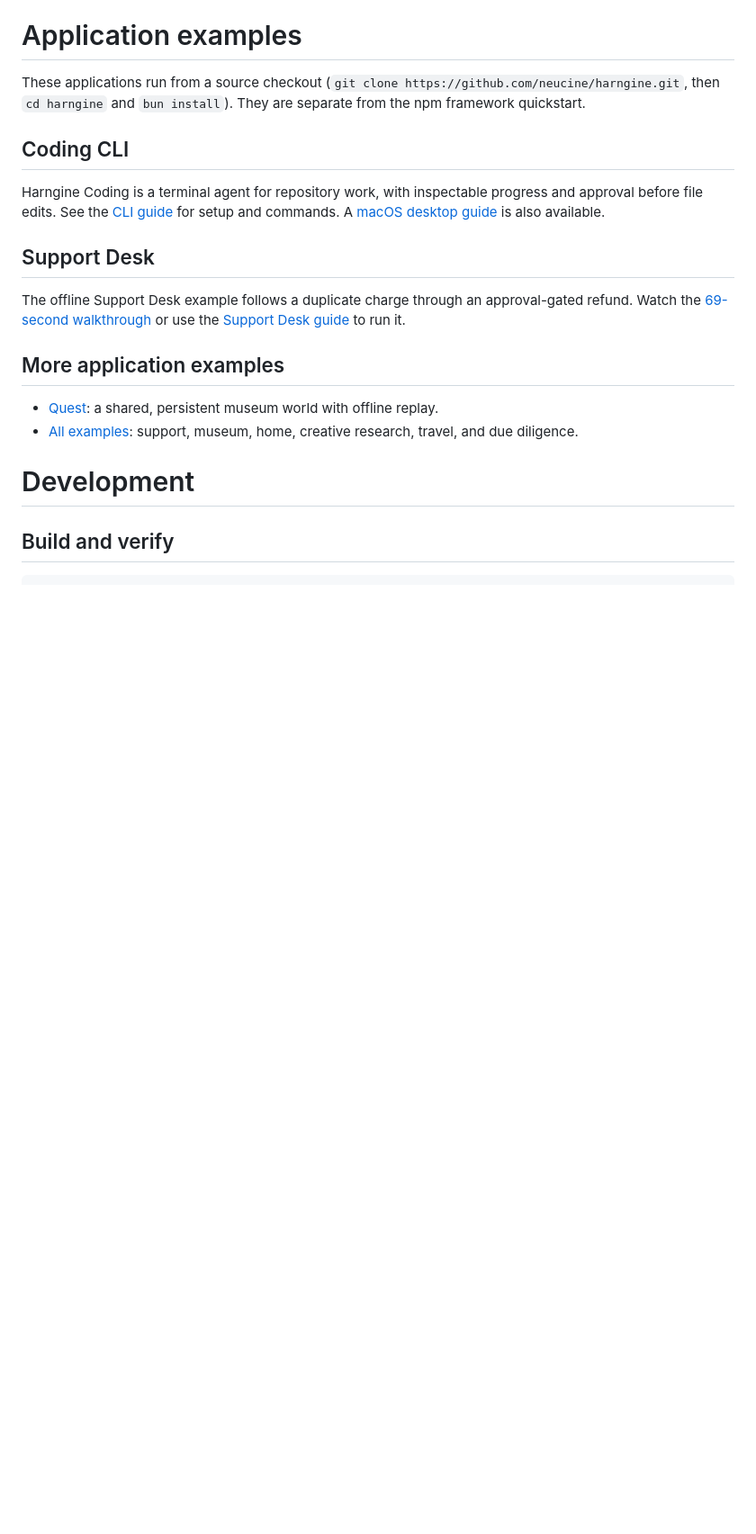
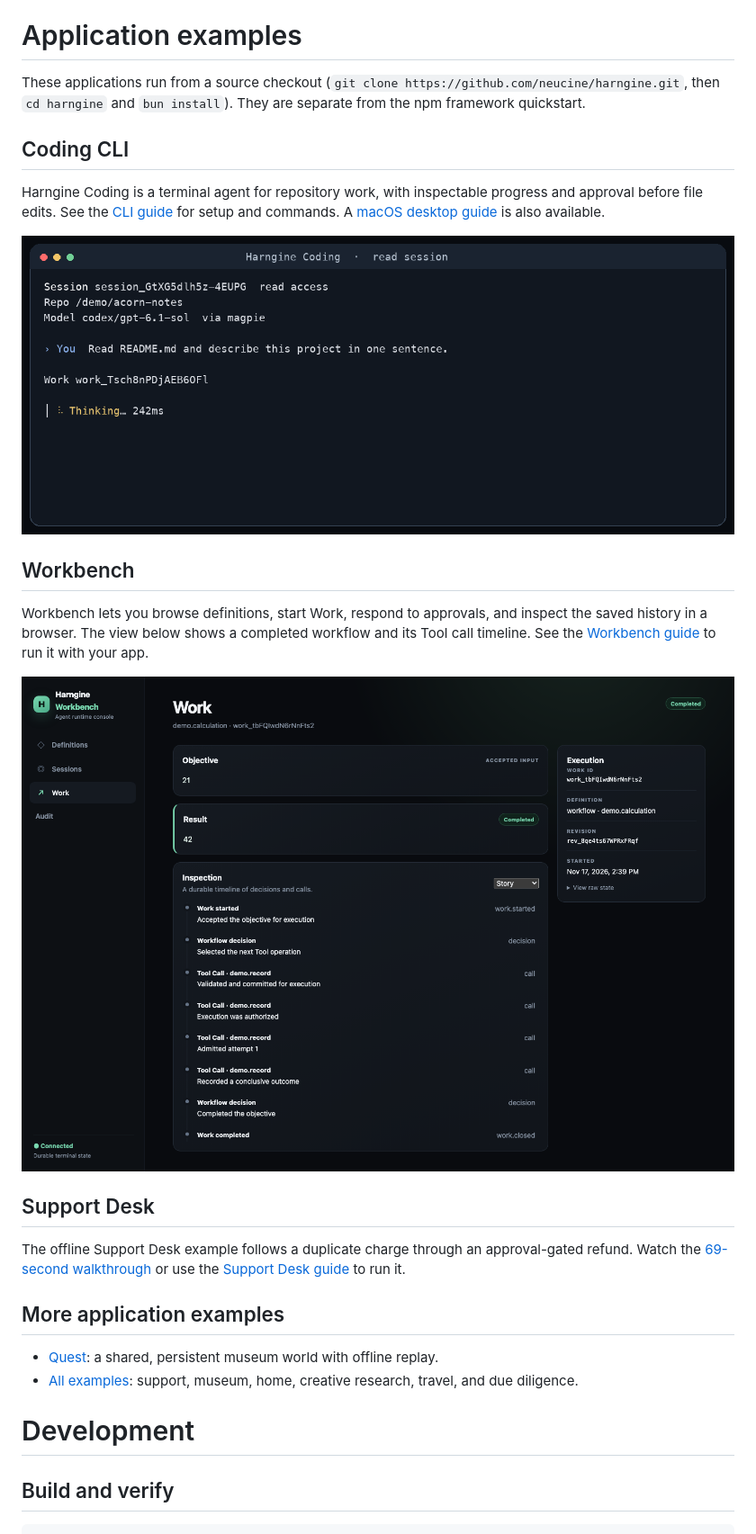
Before and after one commit to neucine/harngine, a Markdown page: README.md, the part around the change. Shown at 90% size. Drawn GitHub-style; pictures changed too: docs/images/coding-cli.gif (added), docs/images/workbench.png (added); blank space fills up the shorter version.

Commit message:
Show Coding CLI and Workbench in README

```diff
--- a/README.md
+++ b/README.md
@@ -77,6 +77,16 @@ Harngine Coding is a terminal agent for repository work, with inspectable progre
 before file edits. See the [CLI guide](apps/coding/cli/README.md) for setup and commands. A
 [macOS desktop guide](apps/coding/desktop/README.md) is also available.
 
+![Harngine Coding reading a repository file, showing live progress and the final answer](docs/images/coding-cli.gif)
+
+## Workbench
+
+Workbench lets you browse definitions, start Work, respond to approvals, and inspect the saved
+history in a browser. The view below shows a completed workflow and its Tool call timeline. See
+the [Workbench guide](packages/workbench/README.md) to run it with your app.
+
+![Harngine Workbench showing a completed workflow and its inspection timeline](docs/images/workbench.png)
+
 ## Support Desk
 
 The offline Support Desk example follows a duplicate charge through an approval-gated refund.
```
Also changed, not shown: 2 other files.
